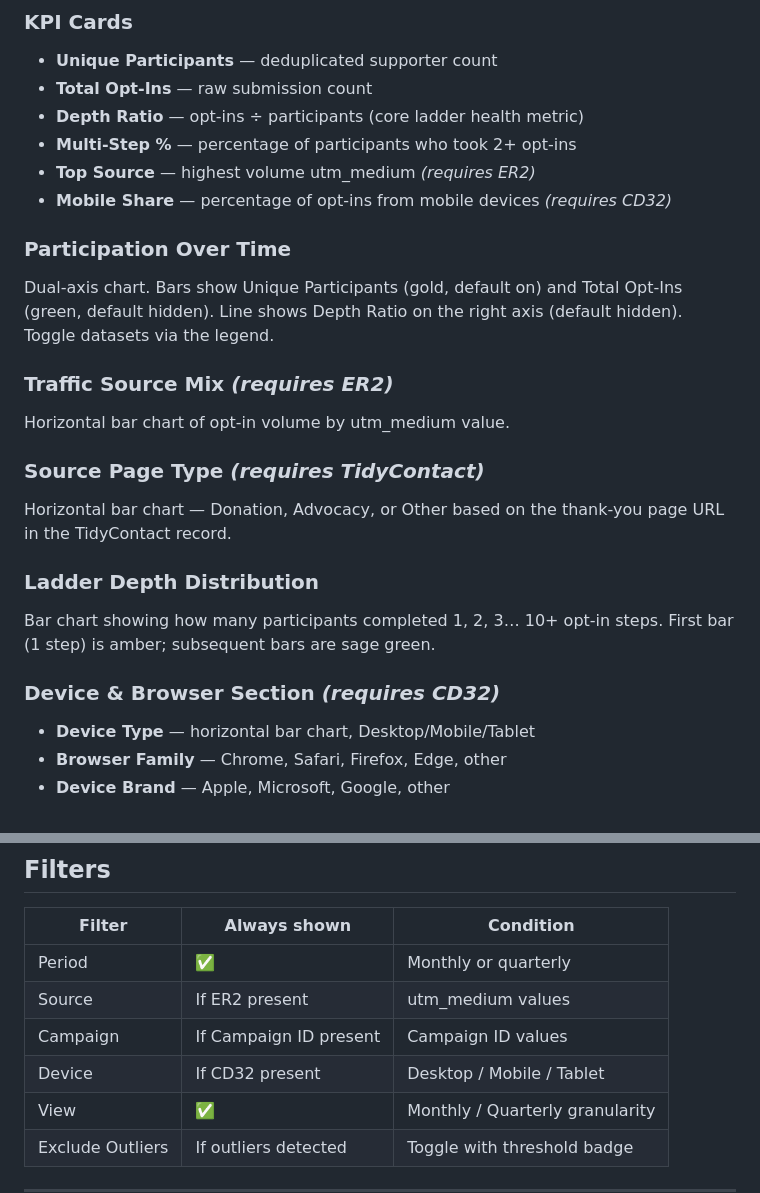
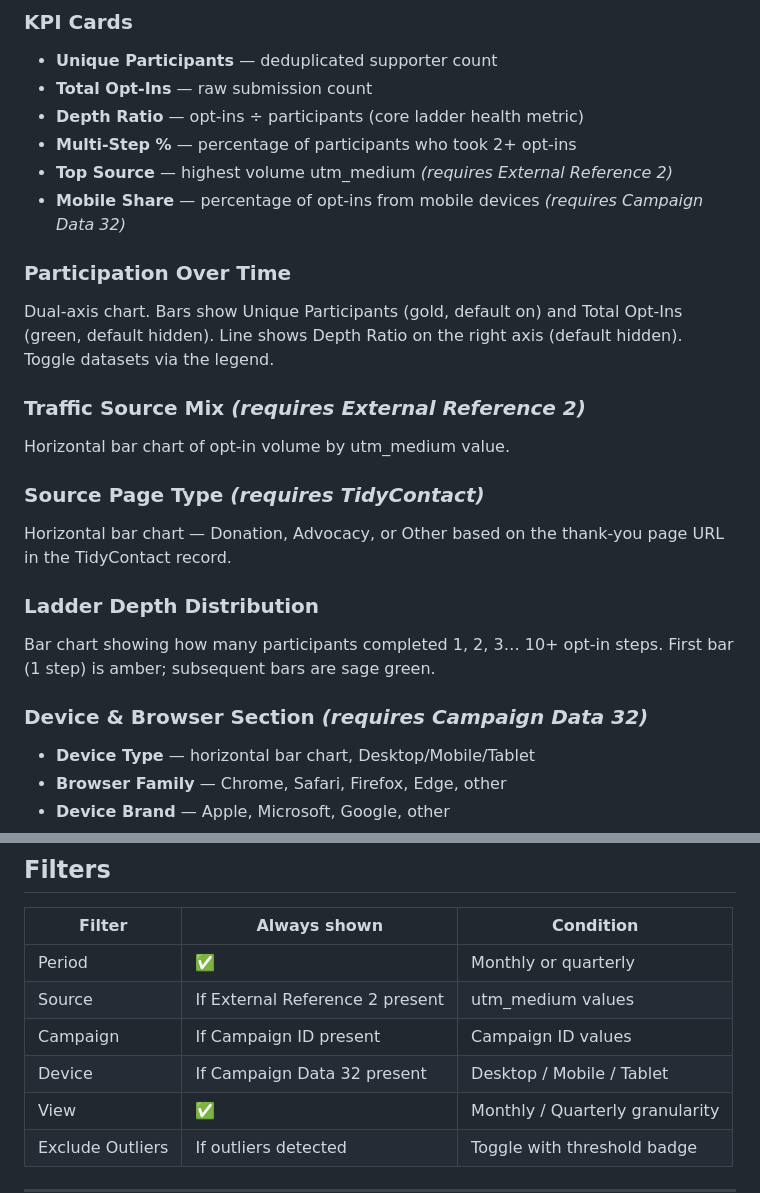
Before and after one commit to 4site-interactive-studios/opt-in-ladder-metrics, a Markdown page: README.md, 2 parts joined by grey strips. GitHub-like rendering.

Commit message:
Clarify README abbreviations for ER2 and CD32
Replace shorthand codes ER2 and CD32 with full names (External Reference 2, Campaign Data 32) throughout README.md for clarity. Updated related bullets, section headings (Traffic Source Mix, Device & Browser Section) and filter table entries to reflect the expanded names; no functional changes.

```diff
--- a/README.md
+++ b/README.md
@@ -59,13 +59,13 @@ The dashboard auto-detects which columns are present and shows or hides sections
 - **Total Opt-Ins** — raw submission count
 - **Depth Ratio** — opt-ins ÷ participants (core ladder health metric)
 - **Multi-Step %** — percentage of participants who took 2+ opt-ins
-- **Top Source** — highest volume utm_medium *(requires ER2)*
-- **Mobile Share** — percentage of opt-ins from mobile devices *(requires CD32)*
+- **Top Source** — highest volume utm_medium *(requires External Reference 2)*
+- **Mobile Share** — percentage of opt-ins from mobile devices *(requires Campaign Data 32)*
 
 ### Participation Over Time
 Dual-axis chart. Bars show Unique Participants (gold, default on) and Total Opt-Ins (green, default hidden). Line shows Depth Ratio on the right axis (default hidden). Toggle datasets via the legend.
 
-### Traffic Source Mix *(requires ER2)*
+### Traffic Source Mix *(requires External Reference 2)*
 Horizontal bar chart of opt-in volume by utm_medium value.
 
 ### Source Page Type *(requires TidyContact)*
@@ -74,7 +74,7 @@ Horizontal bar chart — Donation, Advocacy, or Other based on the thank-you pag
 ### Ladder Depth Distribution
 Bar chart showing how many participants completed 1, 2, 3… 10+ opt-in steps. First bar (1 step) is amber; subsequent bars are sage green.
 
-### Device & Browser Section *(requires CD32)*
+### Device & Browser Section *(requires Campaign Data 32)*
 - **Device Type** — horizontal bar chart, Desktop/Mobile/Tablet
 - **Browser Family** — Chrome, Safari, Firefox, Edge, other
 - **Device Brand** — Apple, Microsoft, Google, other
@@ -101,9 +101,9 @@ Table of campaigns sorted by opt-in volume with participants, total opt-ins, and
 | Filter | Always shown | Condition |
 |--------|-------------|-----------|
 | Period | ✅ | Monthly or quarterly |
-| Source | If ER2 present | utm_medium values |
+| Source | If External Reference 2 present | utm_medium values |
 | Campaign | If Campaign ID present | Campaign ID values |
-| Device | If CD32 present | Desktop / Mobile / Tablet |
+| Device | If Campaign Data 32 present | Desktop / Mobile / Tablet |
 | View | ✅ | Monthly / Quarterly granularity |
 | Exclude Outliers | If outliers detected | Toggle with threshold badge |
 
```
